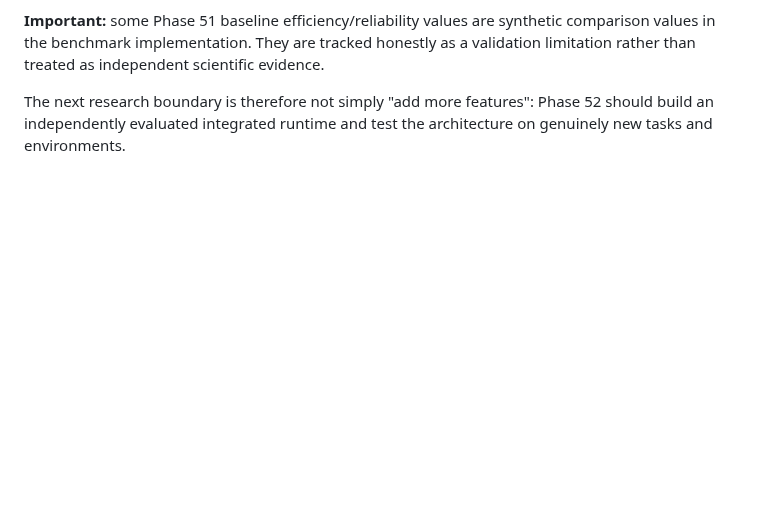
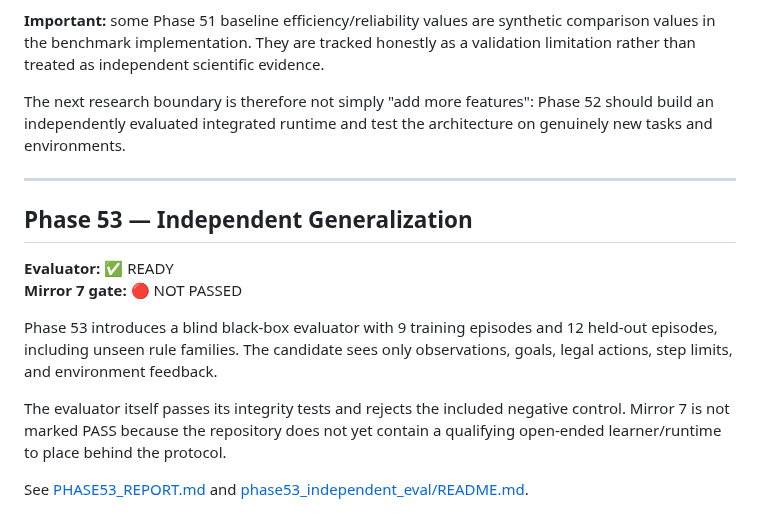
Before and after one commit to realahmad07/Mirror-7, a Markdown page: README.md, the part around the change. GitHub-like rendering; blank space fills up the shorter version.

Commit message:
docs: record Phase 53 independent generalization boundary

```diff
--- a/README.md
+++ b/README.md
@@ -352,3 +352,17 @@ Phase 51 adds explicit epistemic categories, evidence and assumption ledgers, co
 **Important:** some Phase 51 baseline efficiency/reliability values are synthetic comparison values in the benchmark implementation. They are tracked honestly as a validation limitation rather than treated as independent scientific evidence.
 
 The next research boundary is therefore not simply "add more features": Phase 52 should build an independently evaluated integrated runtime and test the architecture on genuinely new tasks and environments.
+
+
+---
+
+## Phase 53 — Independent Generalization
+
+**Evaluator:** ✅ READY
+**Mirror 7 gate:** 🔴 NOT PASSED
+
+Phase 53 introduces a blind black-box evaluator with 9 training episodes and 12 held-out episodes, including unseen rule families. The candidate sees only observations, goals, legal actions, step limits, and environment feedback.
+
+The evaluator itself passes its integrity tests and rejects the included negative control. Mirror 7 is not marked PASS because the repository does not yet contain a qualifying open-ended learner/runtime to place behind the protocol.
+
+See [PHASE53_REPORT.md](./PHASE53_REPORT.md) and [phase53_independent_eval/README.md](./phase53_independent_eval/README.md).
```
